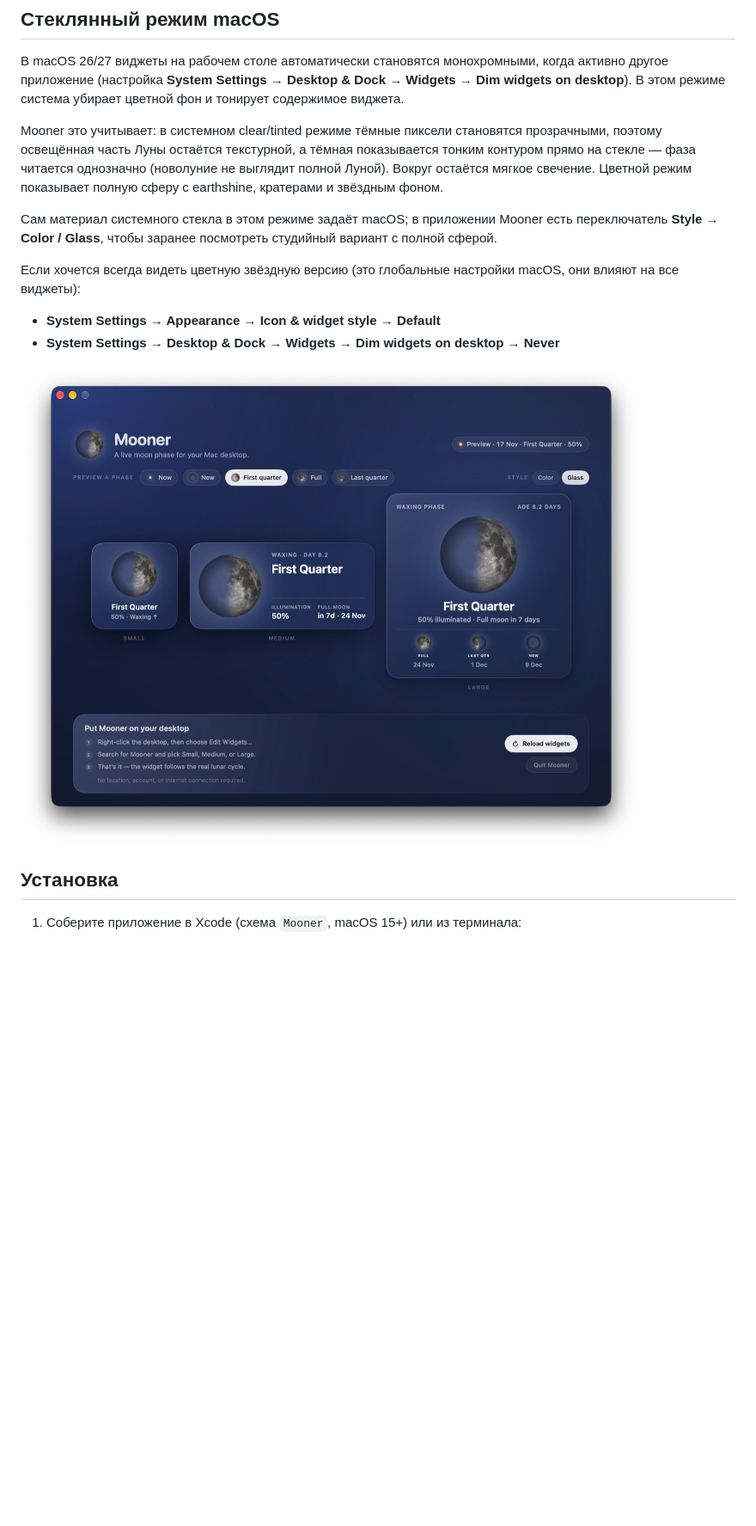
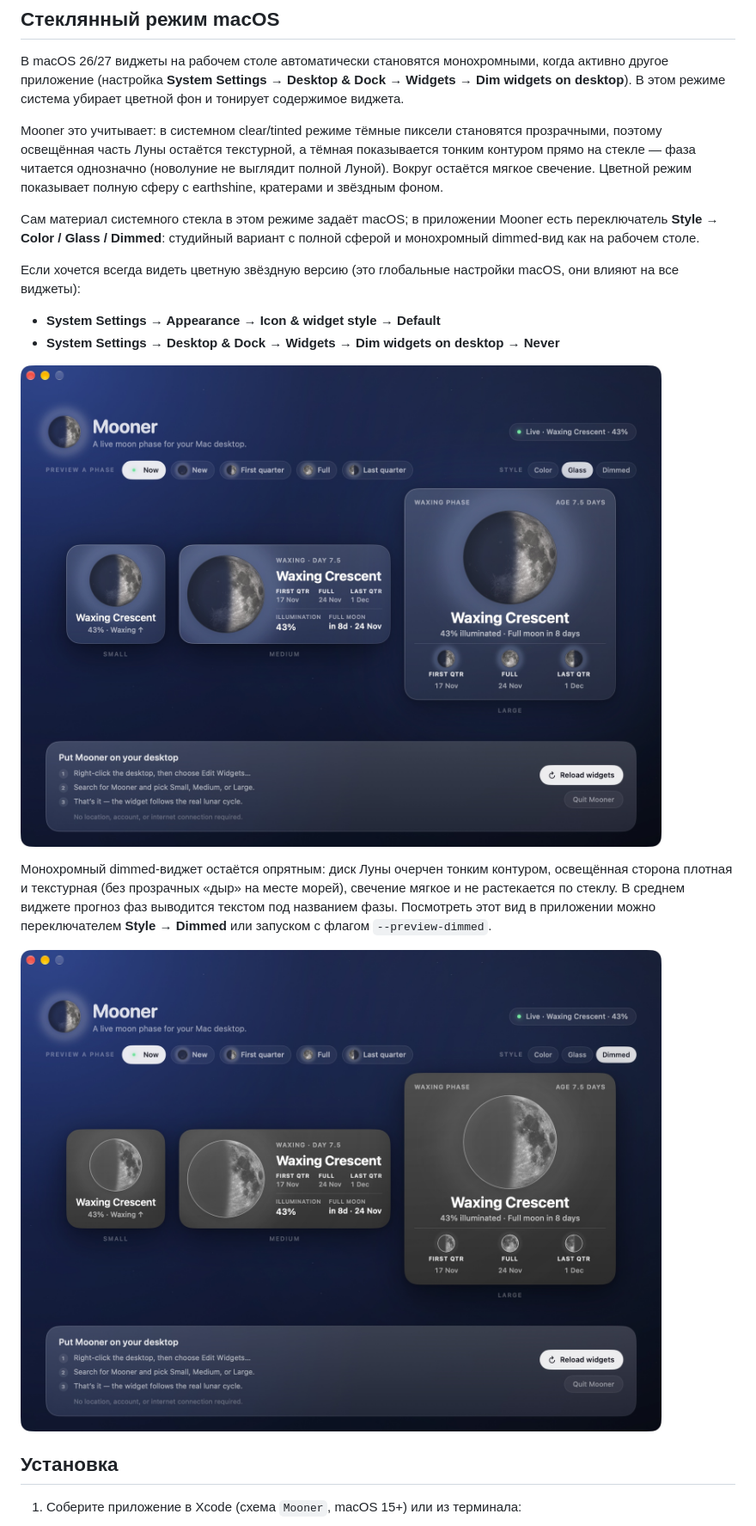
Before and after one commit to x429d/Mooner, a Markdown page: README.md, the part around the change. Shown at 86% size. Rendered like a GitHub page; pictures changed too: Screenshots/dimmed.jpg (added), Screenshots/glass.jpg; blank space fills up the shorter version.

```diff
--- a/README.md
+++ b/README.md
@@ -24,7 +24,8 @@ Mooner это учитывает: в системном clear/tinted режим
 Цветной режим показывает полную сферу с earthshine, кратерами и звёздным фоном.
 
 Сам материал системного стекла в этом режиме задаёт macOS; в приложении Mooner есть переключатель
-**Style → Color / Glass**, чтобы заранее посмотреть студийный вариант с полной сферой.
+**Style → Color / Glass / Dimmed**: студийный вариант с полной сферой и монохромный dimmed-вид
+как на рабочем столе.
 
 Если хочется всегда видеть цветную звёздную версию (это глобальные настройки macOS, они влияют на все виджеты):
 
@@ -32,6 +33,14 @@ Mooner это учитывает: в системном clear/tinted режим
 - **System Settings → Desktop & Dock → Widgets → Dim widgets on desktop → Never**
 
 ![Mooner в стеклянном режиме, первая четверть](Screenshots/glass.jpg)
+
+Монохромный dimmed-виджет остаётся опрятным: диск Луны очерчен тонким контуром,
+освещённая сторона плотная и текстурная (без прозрачных «дыр» на месте морей),
+свечение мягкое и не растекается по стеклу. В среднем виджете прогноз фаз
+выводится текстом под названием фазы. Посмотреть этот вид в приложении можно
+переключателем **Style → Dimmed** или запуском с флагом `--preview-dimmed`.
+
+![Mooner в dimmed-режиме, первая четверть](Screenshots/dimmed.jpg)
 
 ## Установка
 
```
Also changed, not shown: Screenshots/color.jpg, 5 other files.
